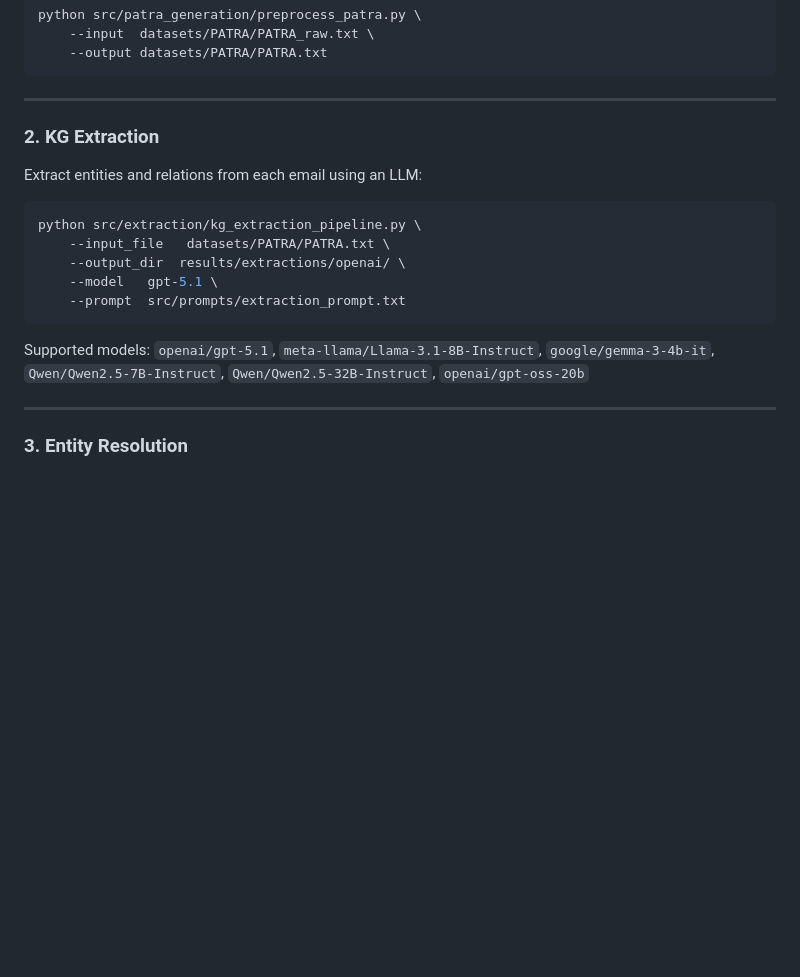
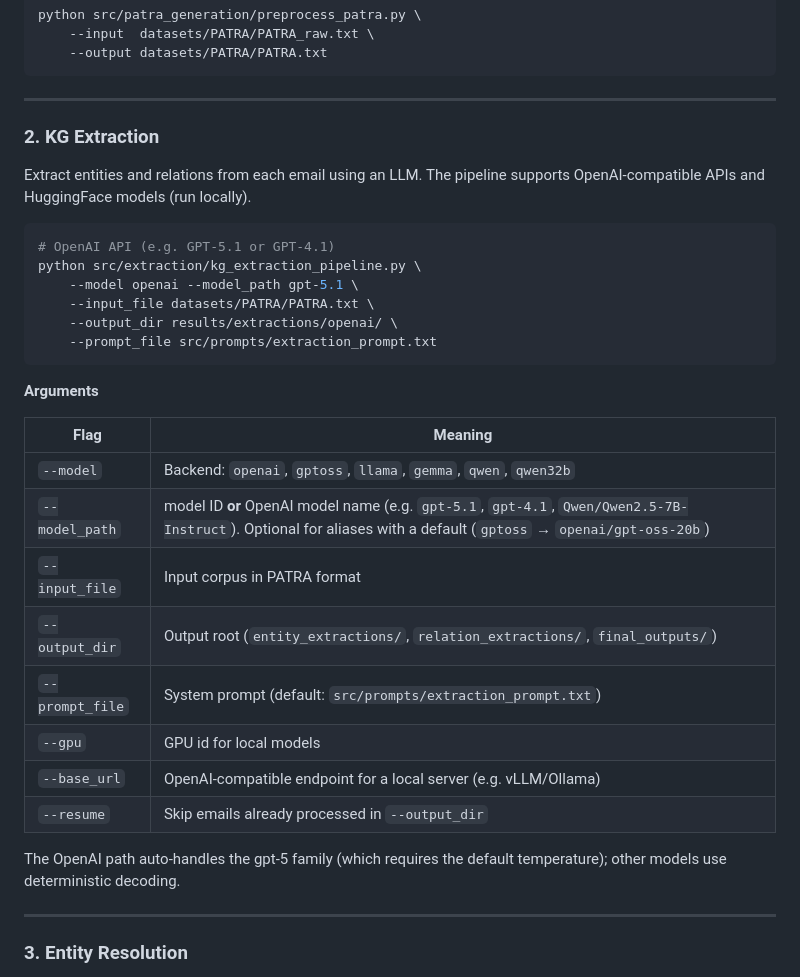
Before and after one commit to prantikaC/PERK, a Markdown page: README.md, the part around the change. GitHub-like rendering; blank space fills up the shorter version.

Commit message:
Enhance KG Extraction instructions in README
Updated KG Extraction section with improved command syntax and added details about supported models and arguments.

````diff
--- a/README.md
+++ b/README.md
@@ -69,20 +69,35 @@ python src/patra_generation/preprocess_patra.py \
 ```
 
 ---
-
 ### 2. KG Extraction
 
-Extract entities and relations from each email using an LLM:
+Extract entities and relations from each email using an LLM. The pipeline supports
+OpenAI-compatible APIs and HuggingFace models (run locally).
 
 ```bash
+# OpenAI API (e.g. GPT-5.1 or GPT-4.1)
 python src/extraction/kg_extraction_pipeline.py \
-    --input_file   datasets/PATRA/PATRA.txt \
-    --output_dir  results/extractions/openai/ \
-    --model   gpt-5.1 \
-    --prompt  src/prompts/extraction_prompt.txt
+    --model openai --model_path gpt-5.1 \
+    --input_file datasets/PATRA/PATRA.txt \
+    --output_dir results/extractions/openai/ \
+    --prompt_file src/prompts/extraction_prompt.txt
 ```
 
-Supported models: `openai/gpt-5.1`, `meta-llama/Llama-3.1-8B-Instruct`, `google/gemma-3-4b-it`, `Qwen/Qwen2.5-7B-Instruct`, `Qwen/Qwen2.5-32B-Instruct`, `openai/gpt-oss-20b`
+**Arguments**
+
+| Flag | Meaning |
+|---|---|
+| `--model` | Backend: `openai`, `gptoss`, `llama`, `gemma`, `qwen`, `qwen32b` |
+| `--model_path` |model ID **or** OpenAI model name (e.g. `gpt-5.1`, `gpt-4.1`, `Qwen/Qwen2.5-7B-Instruct`). Optional for aliases with a default (`gptoss` → `openai/gpt-oss-20b`) |
+| `--input_file` | Input corpus in PATRA format |
+| `--output_dir` | Output root (`entity_extractions/`, `relation_extractions/`, `final_outputs/`) |
+| `--prompt_file` | System prompt (default: `src/prompts/extraction_prompt.txt`) |
+| `--gpu` | GPU id for local models |
+| `--base_url` | OpenAI-compatible endpoint for a local server (e.g. vLLM/Ollama) |
+| `--resume` | Skip emails already processed in `--output_dir` |
+
+The OpenAI path auto-handles the gpt-5 family (which requires the default
+temperature); other models use deterministic decoding.
 
 ---
 
````
